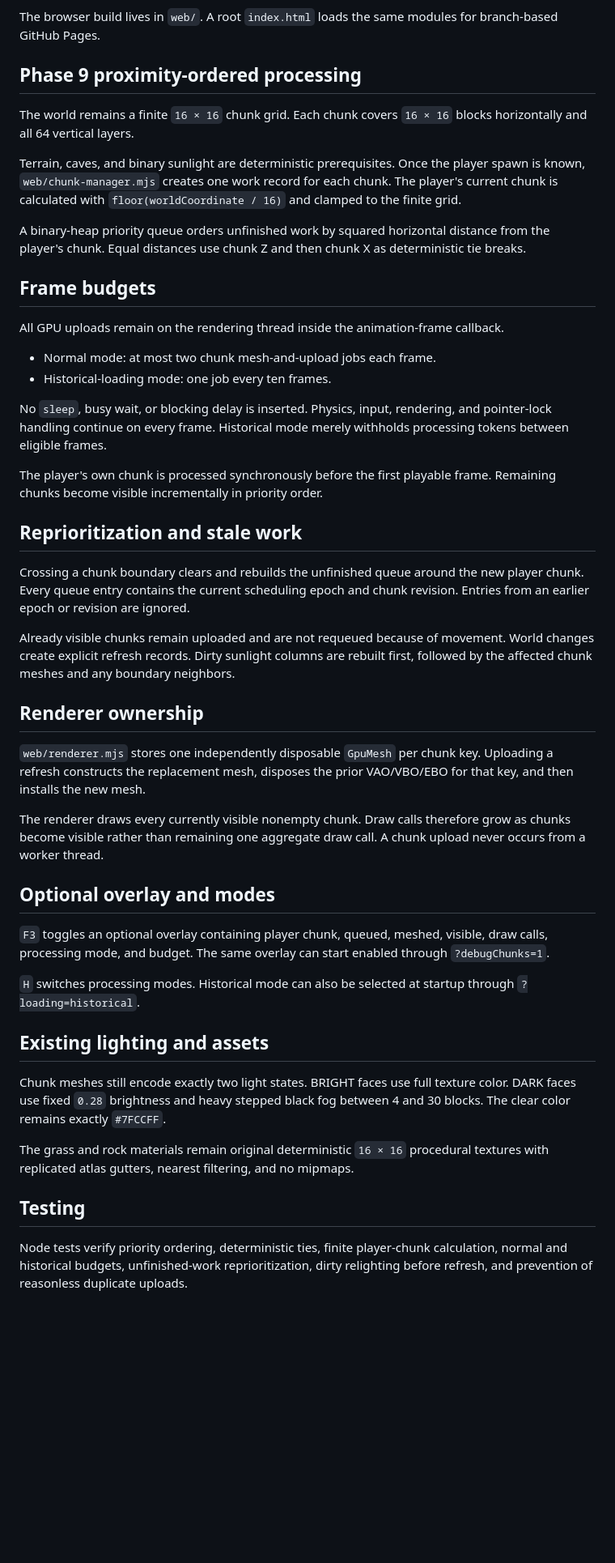
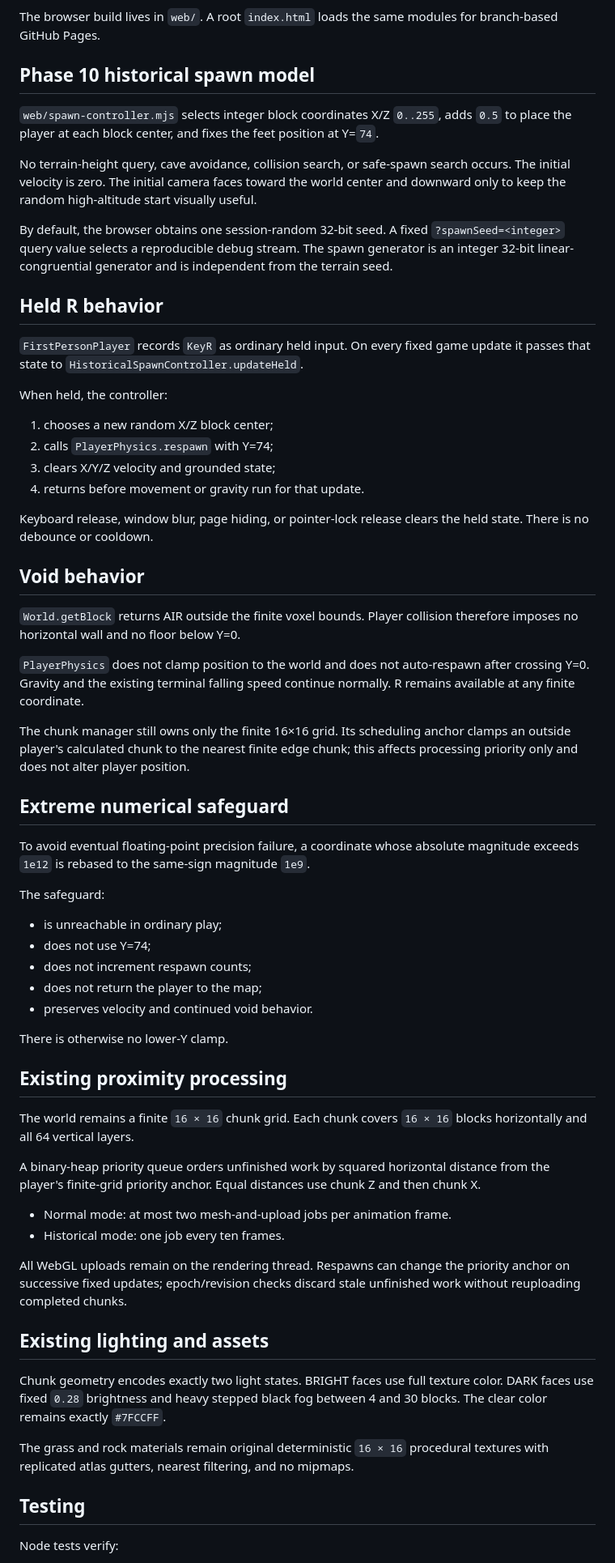
Before and after one commit to orscathinus/minecraft, a Markdown page: WEB_TARGET.md, the part around one of its changes. Shown at 81% size. GitHub-like rendering; blank space fills up the shorter version.

Commit message:
Document browser spawn and void architecture

```diff
--- a/WEB_TARGET.md
+++ b/WEB_TARGET.md
@@ -14,50 +14,67 @@ The primary public build is a browser-playable application hosted by GitHub Page
 
 The browser build lives in `web/`. A root `index.html` loads the same modules for branch-based GitHub Pages.
 
-## Phase 9 proximity-ordered processing
+## Phase 10 historical spawn model
+
+`web/spawn-controller.mjs` selects integer block coordinates X/Z `0..255`, adds `0.5` to place the player at each block center, and fixes the feet position at Y=`74`.
+
+No terrain-height query, cave avoidance, collision search, or safe-spawn search occurs. The initial velocity is zero. The initial camera faces toward the world center and downward only to keep the random high-altitude start visually useful.
+
+By default, the browser obtains one session-random 32-bit seed. A fixed `?spawnSeed=<integer>` query value selects a reproducible debug stream. The spawn generator is an integer 32-bit linear-congruential generator and is independent from the terrain seed.
+
+## Held R behavior
+
+`FirstPersonPlayer` records `KeyR` as ordinary held input. On every fixed game update it passes that state to `HistoricalSpawnController.updateHeld`.
+
+When held, the controller:
+
+1. chooses a new random X/Z block center;
+2. calls `PlayerPhysics.respawn` with Y=74;
+3. clears X/Y/Z velocity and grounded state;
+4. returns before movement or gravity run for that update.
+
+Keyboard release, window blur, page hiding, or pointer-lock release clears the held state. There is no debounce or cooldown.
+
+## Void behavior
+
+`World.getBlock` returns AIR outside the finite voxel bounds. Player collision therefore imposes no horizontal wall and no floor below Y=0.
+
+`PlayerPhysics` does not clamp position to the world and does not auto-respawn after crossing Y=0. Gravity and the existing terminal falling speed continue normally. R remains available at any finite coordinate.
+
+The chunk manager still owns only the finite 16×16 grid. Its scheduling anchor clamps an outside player's calculated chunk to the nearest finite edge chunk; this affects processing priority only and does not alter player position.
+
+## Extreme numerical safeguard
+
+To avoid eventual floating-point precision failure, a coordinate whose absolute magnitude exceeds `1e12` is rebased to the same-sign magnitude `1e9`.
+
+The safeguard:
+
+- is unreachable in ordinary play;
+- does not use Y=74;
+- does not increment respawn counts;
+- does not return the player to the map;
+- preserves velocity and continued void behavior.
+
+There is otherwise no lower-Y clamp.
+
+## Existing proximity processing
 
 The world remains a finite `16 × 16` chunk grid. Each chunk covers `16 × 16` blocks horizontally and all 64 vertical layers.
 
-Terrain, caves, and binary sunlight are deterministic prerequisites. Once the player spawn is known, `web/chunk-manager.mjs` creates one work record for each chunk. The player's current chunk is calculated with `floor(worldCoordinate / 16)` and clamped to the finite grid.
+A binary-heap priority queue orders unfinished work by squared horizontal distance from the player's finite-grid priority anchor. Equal distances use chunk Z and then chunk X.
 
-A binary-heap priority queue orders unfinished work by squared horizontal distance from the player's chunk. Equal distances use chunk Z and then chunk X as deterministic tie breaks.
+- Normal mode: at most two mesh-and-upload jobs per animation frame.
+- Historical mode: one job every ten frames.
 
-## Frame budgets
-
-All GPU uploads remain on the rendering thread inside the animation-frame callback.
-
-- Normal mode: at most two chunk mesh-and-upload jobs each frame.
-- Historical-loading mode: one job every ten frames.
-
-No `sleep`, busy wait, or blocking delay is inserted. Physics, input, rendering, and pointer-lock handling continue on every frame. Historical mode merely withholds processing tokens between eligible frames.
-
-The player's own chunk is processed synchronously before the first playable frame. Remaining chunks become visible incrementally in priority order.
-
-## Reprioritization and stale work
-
-Crossing a chunk boundary clears and rebuilds the unfinished queue around the new player chunk. Every queue entry contains the current scheduling epoch and chunk revision. Entries from an earlier epoch or revision are ignored.
-
-Already visible chunks remain uploaded and are not requeued because of movement. World changes create explicit refresh records. Dirty sunlight columns are rebuilt first, followed by the affected chunk meshes and any boundary neighbors.
-
-## Renderer ownership
-
-`web/renderer.mjs` stores one independently disposable `GpuMesh` per chunk key. Uploading a refresh constructs the replacement mesh, disposes the prior VAO/VBO/EBO for that key, and then installs the new mesh.
-
-The renderer draws every currently visible nonempty chunk. Draw calls therefore grow as chunks become visible rather than remaining one aggregate draw call. A chunk upload never occurs from a worker thread.
-
-## Optional overlay and modes
-
-`F3` toggles an optional overlay containing player chunk, queued, meshed, visible, draw calls, processing mode, and budget. The same overlay can start enabled through `?debugChunks=1`.
-
-`H` switches processing modes. Historical mode can also be selected at startup through `?loading=historical`.
+All WebGL uploads remain on the rendering thread. Respawns can change the priority anchor on successive fixed updates; epoch/revision checks discard stale unfinished work without reuploading completed chunks.
 
 ## Existing lighting and assets
 
-Chunk meshes still encode exactly two light states. BRIGHT faces use full texture color. DARK faces use fixed `0.28` brightness and heavy stepped black fog between 4 and 30 blocks. The clear color remains exactly `#7FCCFF`.
+Chunk geometry encodes exactly two light states. BRIGHT faces use full texture color. DARK faces use fixed `0.28` brightness and heavy stepped black fog between 4 and 30 blocks. The clear color remains exactly `#7FCCFF`.
 
 The grass and rock materials remain original deterministic `16 × 16` procedural textures with replicated atlas gutters, nearest filtering, and no mipmaps.
 
 ## Testing
 
-Node tests verify priority ordering, deterministic ties, finite player-chunk calculation, normal and historical budgets, unfinished-work reprioritization, dirty relighting before refresh, and prevention of reasonless duplicate uploads.
+Node tests verify:
 
```
Also changed, not shown: other parts of WEB_TARGET.md (+12 -2 lines).
